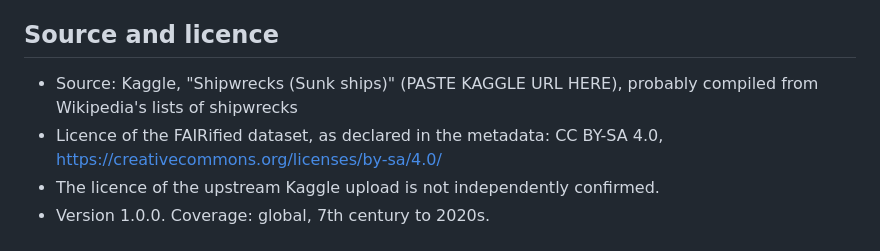
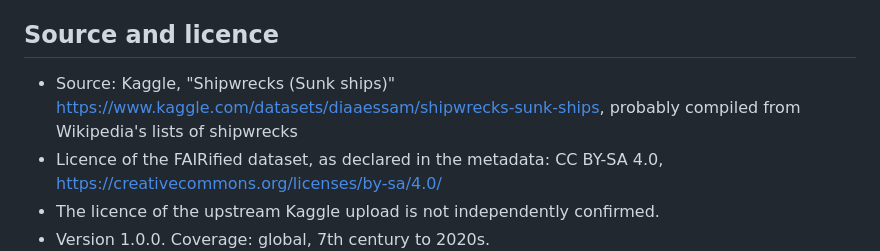
Before and after one commit to akshayasuresh414/fair-shipwrecks-group26, a Markdown page: README.md, the part around the change. Rendered like a GitHub page.

```diff
--- a/README.md
+++ b/README.md
@@ -6,7 +6,7 @@ The Kaggle dataset "Shipwrecks (Sunk ships)" (ship, flag, sunk date, notes, coor
 
 ## Source and licence
 
-- Source: Kaggle, "Shipwrecks (Sunk ships)" (PASTE KAGGLE URL HERE), probably compiled from Wikipedia's lists of shipwrecks
+- Source: Kaggle, "Shipwrecks (Sunk ships)" https://www.kaggle.com/datasets/diaaessam/shipwrecks-sunk-ships, probably compiled from Wikipedia's lists of shipwrecks
 - Licence of the FAIRified dataset, as declared in the metadata: CC BY-SA 4.0, https://creativecommons.org/licenses/by-sa/4.0/
 - The licence of the upstream Kaggle upload is not independently confirmed.
 - Version 1.0.0. Coverage: global, 7th century to 2020s.
```
